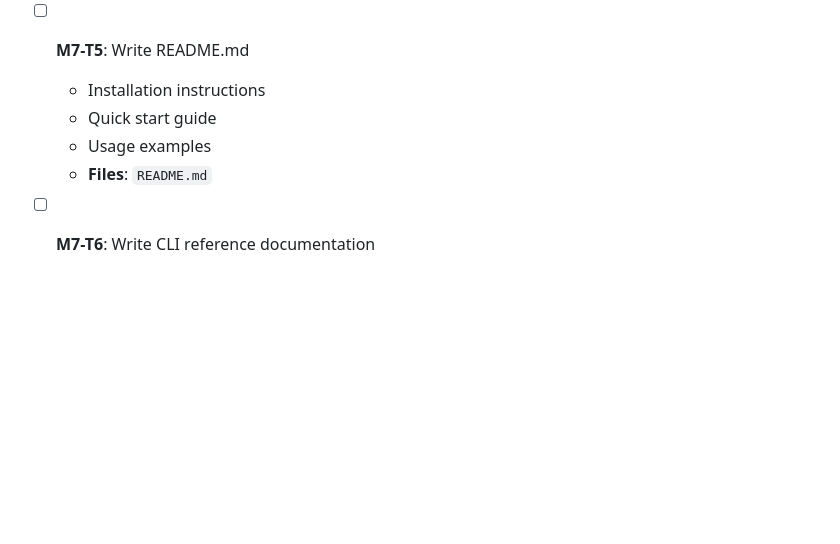
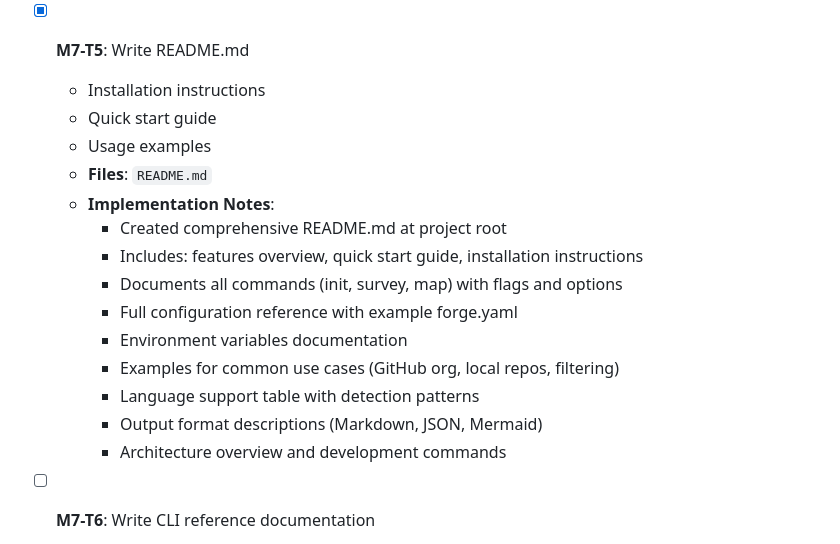
Before and after one commit to garrettyarmo/forge, a Markdown page: IMPLEMENTATION_PLAN.md, the part around the change. GitHub-like rendering; blank space fills up the shorter version.

```diff
--- a/IMPLEMENTATION_PLAN.md
+++ b/IMPLEMENTATION_PLAN.md
@@ -1126,11 +1126,21 @@ forge-graph = { path = "../forge-graph" }
     - 5 new tests for output module covering quiet mode and verbosity
     - All 655+ workspace tests passing, clippy clean, formatting verified
 
-- [ ] **M7-T5**: Write README.md
+- [x] **M7-T5**: Write README.md
   - Installation instructions
   - Quick start guide
   - Usage examples
   - **Files**: `README.md`
+  - **Implementation Notes**:
+    - Created comprehensive README.md at project root
+    - Includes: features overview, quick start guide, installation instructions
+    - Documents all commands (init, survey, map) with flags and options
+    - Full configuration reference with example forge.yaml
+    - Environment variables documentation
+    - Examples for common use cases (GitHub org, local repos, filtering)
+    - Language support table with detection patterns
+    - Output format descriptions (Markdown, JSON, Mermaid)
+    - Architecture overview and development commands
 
 - [ ] **M7-T6**: Write CLI reference documentation
   - All commands and flags
```
Also changed, not shown: README.md (added, +393 -0 lines).
